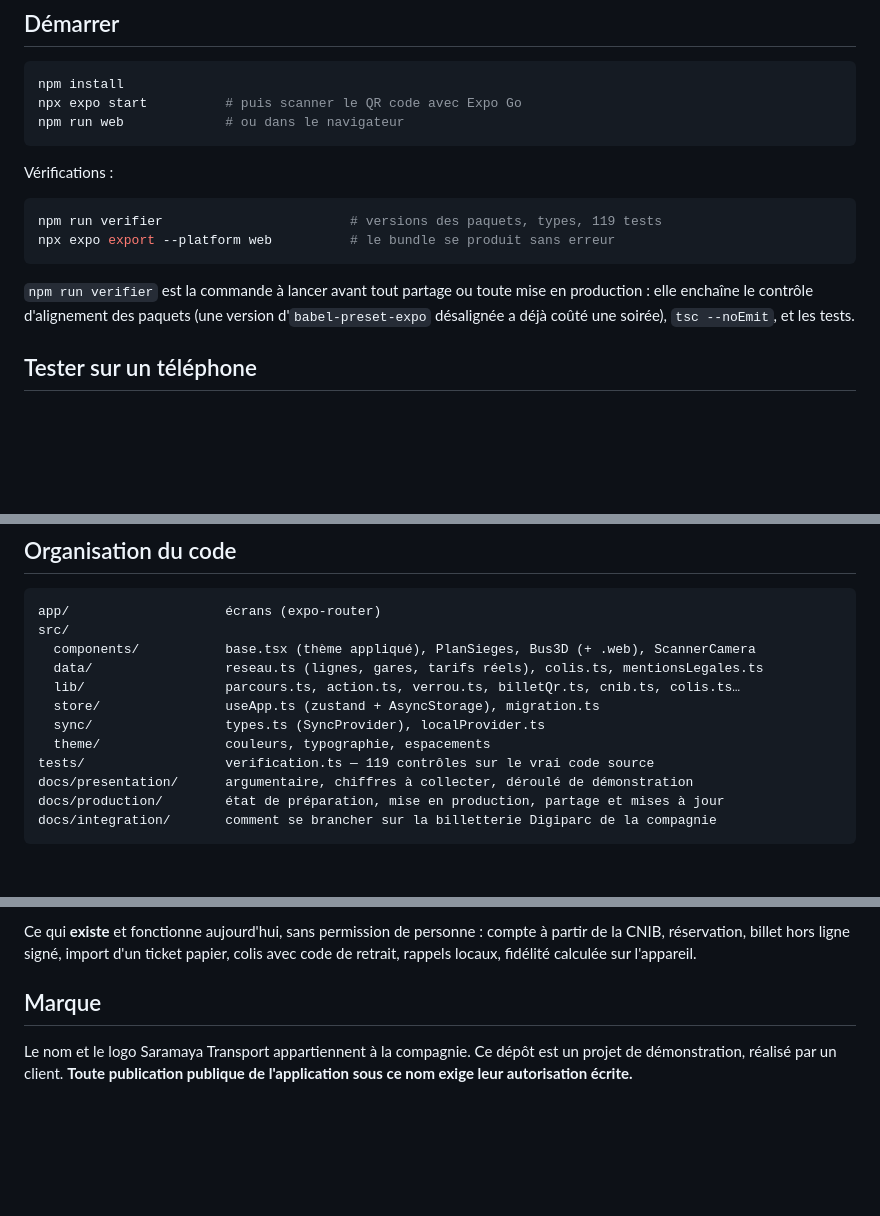
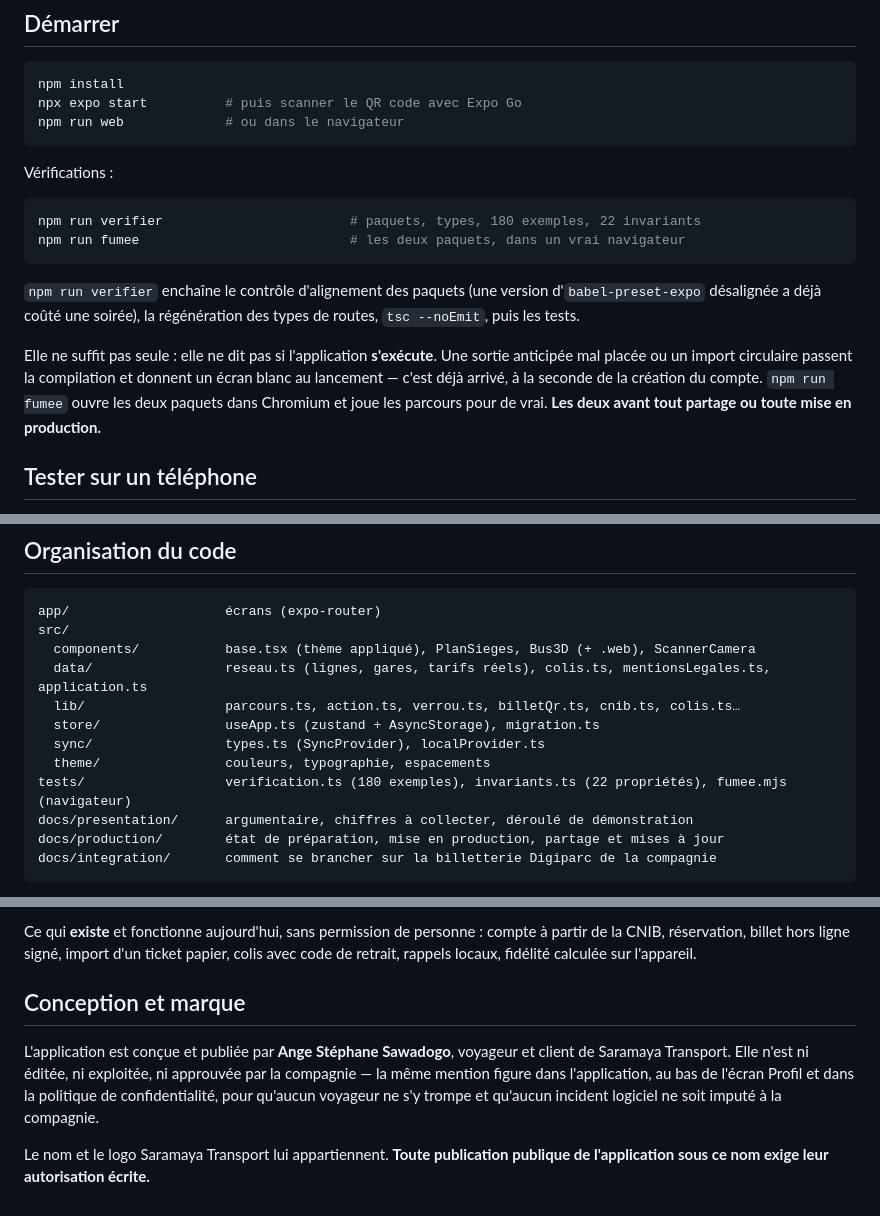
Before and after one commit to Stephane332/Saramaya-transport-, a Markdown page: README.md, 3 parts joined by grey strips. Rendered like a GitHub page; blank space fills up the shorter version.

````diff
--- a/README.md
+++ b/README.md
@@ -111,14 +111,19 @@ npm run web             # ou dans le navigateur
 Vérifications :
 
 ```bash
-npm run verifier                        # versions des paquets, types, 119 tests
-npx expo export --platform web          # le bundle se produit sans erreur
+npm run verifier                        # paquets, types, 180 exemples, 22 invariants
+npm run fumee                           # les deux paquets, dans un vrai navigateur
 ```
 
-`npm run verifier` est la commande à lancer avant tout partage ou toute mise en
-production : elle enchaîne le contrôle d'alignement des paquets (une version
-d'`babel-preset-expo` désalignée a déjà coûté une soirée), `tsc --noEmit`, et les
-tests.
+`npm run verifier` enchaîne le contrôle d'alignement des paquets (une version
+d'`babel-preset-expo` désalignée a déjà coûté une soirée), la régénération des types
+de routes, `tsc --noEmit`, puis les tests.
+
+Elle ne suffit pas seule : elle ne dit pas si l'application **s'exécute**. Une sortie
+anticipée mal placée ou un import circulaire passent la compilation et donnent un
+écran blanc au lancement — c'est déjà arrivé, à la seconde de la création du compte.
+`npm run fumee` ouvre les deux paquets dans Chromium et joue les parcours pour de
+vrai. **Les deux avant tout partage ou toute mise en production.**
 
 ## Tester sur un téléphone
 
@@ -212,12 +217,12 @@ chacun renvoie à l'accueil et aucun bouton n'y mène. Voir `src/lib/modeAgent.t
 app/                    écrans (expo-router)
 src/
   components/           base.tsx (thème appliqué), PlanSieges, Bus3D (+ .web), ScannerCamera
-  data/                 reseau.ts (lignes, gares, tarifs réels), colis.ts, mentionsLegales.ts
+  data/                 reseau.ts (lignes, gares, tarifs réels), colis.ts, mentionsLegales.ts, application.ts
   lib/                  parcours.ts, action.ts, verrou.ts, billetQr.ts, cnib.ts, colis.ts…
   store/                useApp.ts (zustand + AsyncStorage), migration.ts
   sync/                 types.ts (SyncProvider), localProvider.ts
   theme/                couleurs, typographie, espacements
-tests/                  verification.ts — 119 contrôles sur le vrai code source
+tests/                  verification.ts (180 exemples), invariants.ts (22 propriétés), fumee.mjs (navigateur)
 docs/presentation/      argumentaire, chiffres à collecter, déroulé de démonstration
 docs/production/        état de préparation, mise en production, partage et mises à jour
 docs/integration/       comment se brancher sur la billetterie Digiparc de la compagnie
@@ -270,8 +275,13 @@ Ce qui **existe** et fonctionne aujourd'hui, sans permission de personne : compt
 partir de la CNIB, réservation, billet hors ligne signé, import d'un ticket papier,
 colis avec code de retrait, rappels locaux, fidélité calculée sur l'appareil.
 
-## Marque
+## Conception et marque
 
-Le nom et le logo Saramaya Transport appartiennent à la compagnie. Ce dépôt est un projet de
-démonstration, réalisé par un client. **Toute publication publique de l'application sous ce
-nom exige leur autorisation écrite.**
+L'application est conçue et publiée par **Ange Stéphane Sawadogo**, voyageur et client de
+Saramaya Transport. Elle n'est ni éditée, ni exploitée, ni approuvée par la compagnie — la
+même mention figure dans l'application, au bas de l'écran Profil et dans la politique de
+confidentialité, pour qu'aucun voyageur ne s'y trompe et qu'aucun incident logiciel ne soit
+imputé à la compagnie.
+
+Le nom et le logo Saramaya Transport lui appartiennent. **Toute publication publique de
+l'application sous ce nom exige leur autorisation écrite.**
````
Also changed, not shown: docs/production/etat-de-preparation.md (+24 -7 lines).
